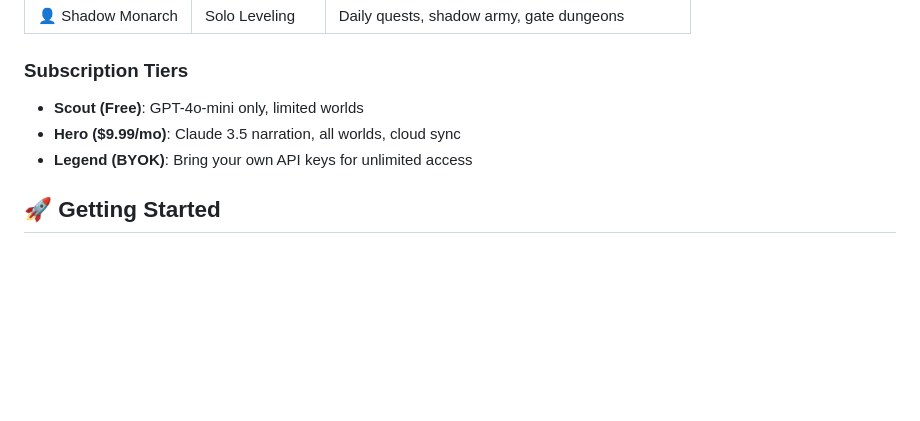
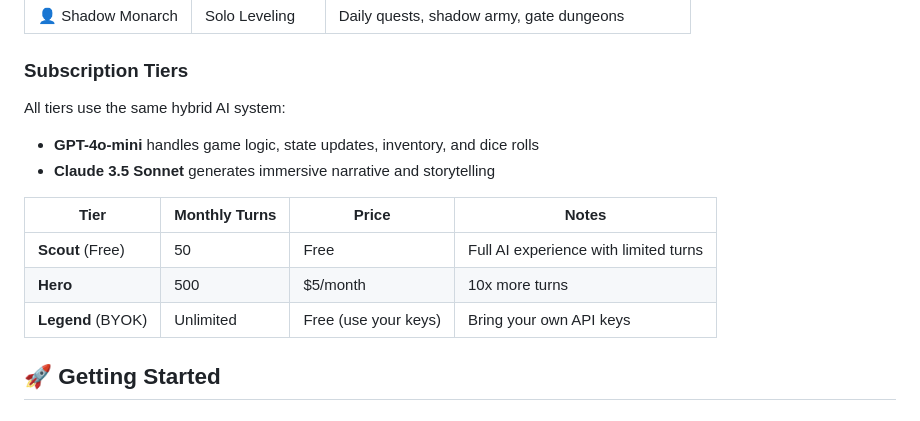
Before and after one commit to Poconnor259/infinite-realms, a Markdown page: README.md, the part around the change. Rendered like a GitHub page; blank space fills up the shorter version.

Commit message:
Fix README subscription tiers - all tiers use both AI models
- Scout and Hero both use GPT-4o-mini (logic) + Claude 3.5 Sonnet (narration)
- Only difference is turn limits: Scout=50, Hero=500, Legend=unlimited
- Updated tier table for clarity

```diff
--- a/README.md
+++ b/README.md
@@ -21,9 +21,17 @@
 | 👤 Shadow Monarch | Solo Leveling | Daily quests, shadow army, gate dungeons |
 
 ### Subscription Tiers
-- **Scout (Free)**: GPT-4o-mini only, limited worlds
-- **Hero ($9.99/mo)**: Claude 3.5 narration, all worlds, cloud sync
-- **Legend (BYOK)**: Bring your own API keys for unlimited access
+
+All tiers use the same hybrid AI system:
+- **GPT-4o-mini** handles game logic, state updates, inventory, and dice rolls
+- **Claude 3.5 Sonnet** generates immersive narrative and storytelling
+
+| Tier | Monthly Turns | Price | Notes |
+|------|---------------|-------|-------|
+| **Scout** (Free) | 50 | Free | Full AI experience with limited turns |
+| **Hero** | 500 | $5/month | 10x more turns |
+| **Legend** (BYOK) | Unlimited | Free (use your keys) | Bring your own API keys |
+
 
 ## 🚀 Getting Started
 
```
